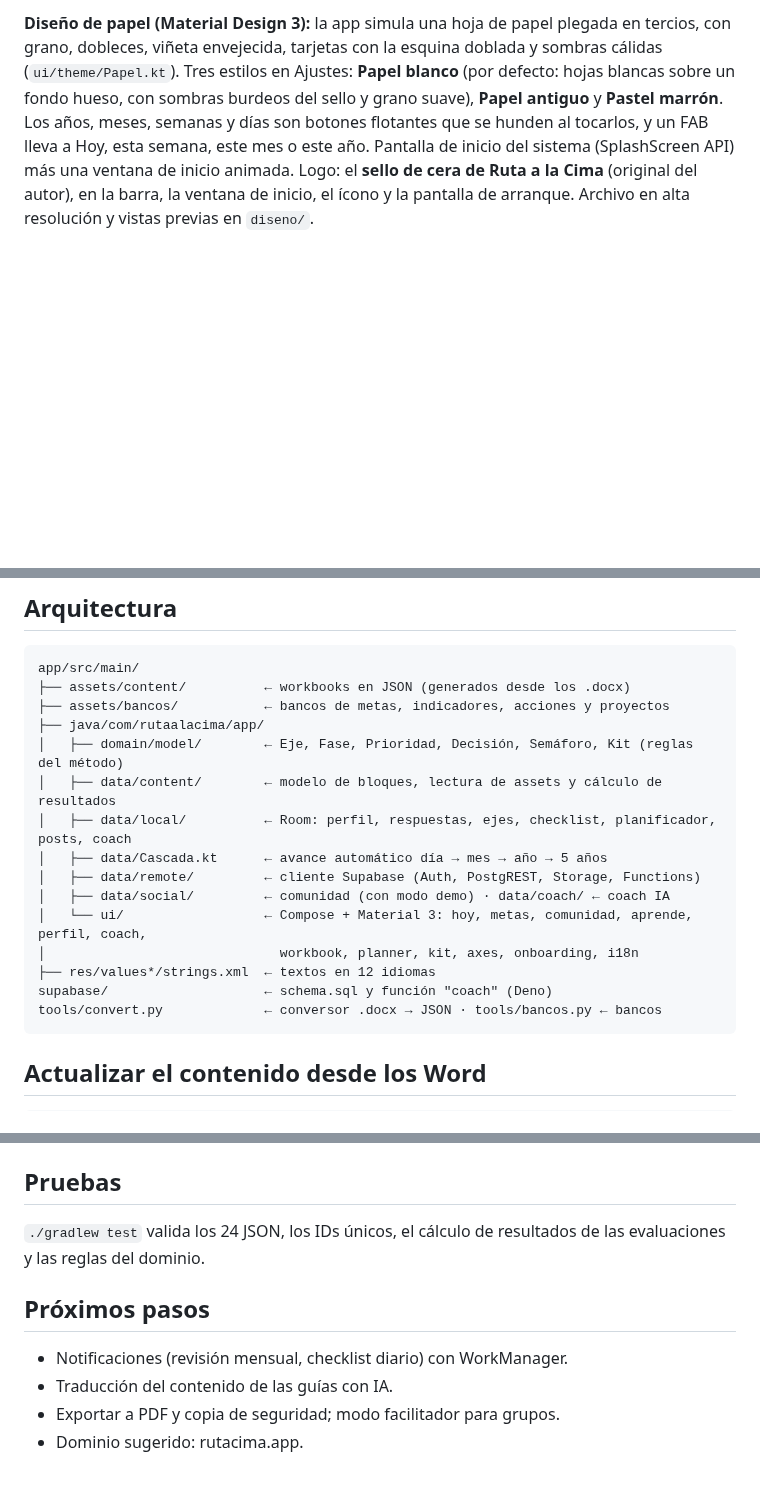
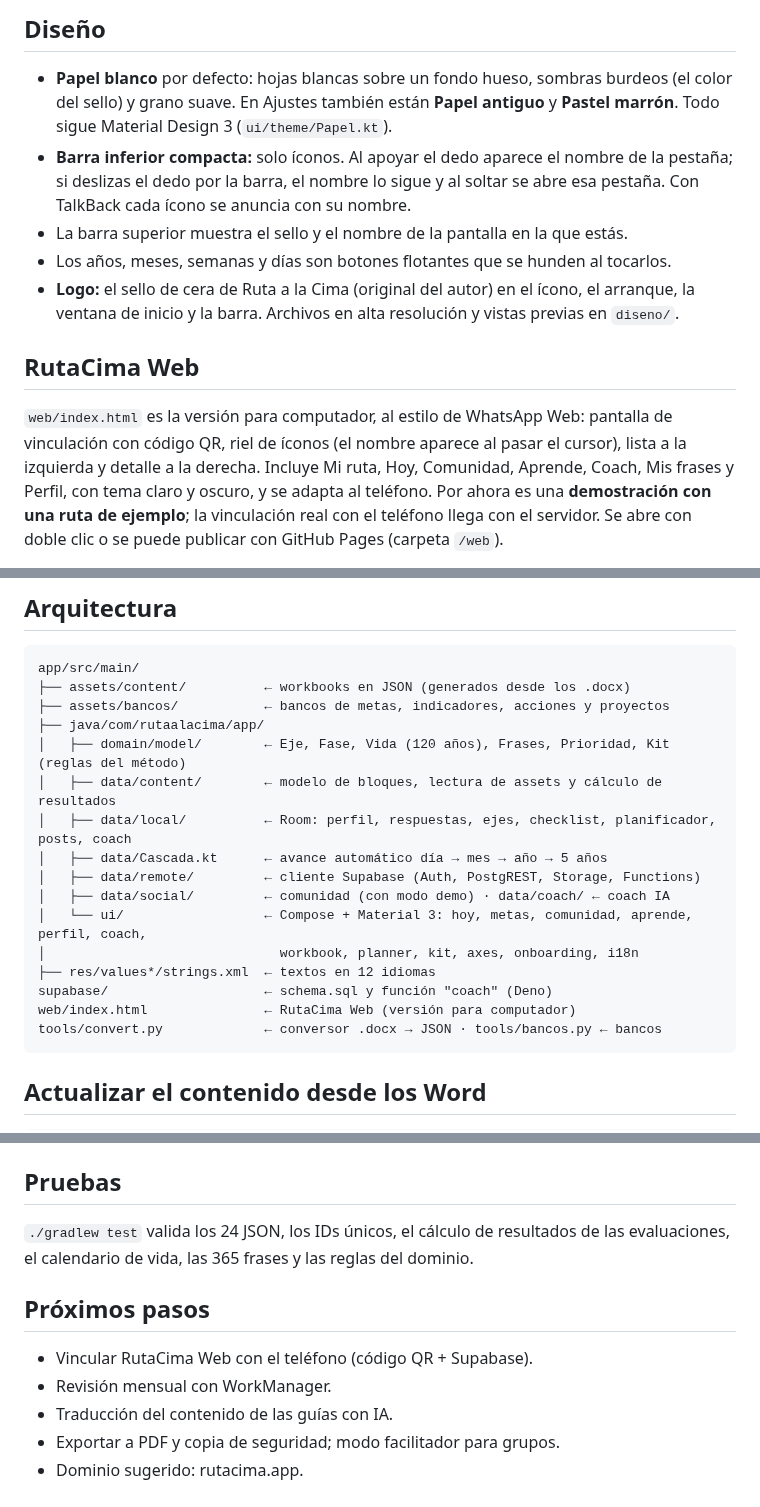
Before and after one commit to PassBri/rutacima, a Markdown page: README.md, 3 parts joined by grey strips. Drawn GitHub-style; blank space fills up the shorter version.

````diff
--- a/README.md
+++ b/README.md
@@ -26,9 +34,20 @@ El contenido de las guías (workbooks) está en español.
 
-**Diseño de papel (Material Design 3):** la app simula una hoja de papel plegada en tercios, con grano,
-dobleces, viñeta envejecida, tarjetas con la esquina doblada y sombras cálidas (`ui/theme/Papel.kt`).
-Tres estilos en Ajustes: **Papel blanco** (por defecto: hojas blancas sobre un fondo hueso, con sombras
-burdeos del sello y grano suave), **Papel antiguo** y **Pastel marrón**. Los años,
-meses, semanas y días son botones flotantes que se hunden al tocarlos, y un FAB lleva a Hoy, esta semana,
-este mes o este año. Pantalla de inicio del sistema (SplashScreen API) más una ventana de inicio animada.
-Logo: el **sello de cera de Ruta a la Cima** (original del autor), en la barra, la ventana de inicio, el ícono
-y la pantalla de arranque. Archivo en alta resolución y vistas previas en `diseno/`.
+## Diseño
+
+- **Papel blanco** por defecto: hojas blancas sobre un fondo hueso, sombras burdeos (el color del sello) y grano suave.
+  En Ajustes también están **Papel antiguo** y **Pastel marrón**. Todo sigue Material Design 3 (`ui/theme/Papel.kt`).
+- **Barra inferior compacta:** solo íconos. Al apoyar el dedo aparece el nombre de la pestaña; si deslizas el dedo
+  por la barra, el nombre lo sigue y al soltar se abre esa pestaña. Con TalkBack cada ícono se anuncia con su nombre.
+- La barra superior muestra el sello y el nombre de la pantalla en la que estás.
+- Los años, meses, semanas y días son botones flotantes que se hunden al tocarlos.
+- **Logo:** el sello de cera de Ruta a la Cima (original del autor) en el ícono, el arranque, la ventana de inicio y la barra.
+  Archivos en alta resolución y vistas previas en `diseno/`.
+
+## RutaCima Web
+
+`web/index.html` es la versión para computador, al estilo de WhatsApp Web: pantalla de vinculación con código QR,
+riel de íconos (el nombre aparece al pasar el cursor), lista a la izquierda y detalle a la derecha. Incluye Mi ruta,
+Hoy, Comunidad, Aprende, Coach, Mis frases y Perfil, con tema claro y oscuro, y se adapta al teléfono.
+Por ahora es una **demostración con una ruta de ejemplo**; la vinculación real con el teléfono llega con el servidor.
+Se abre con doble clic o se puede publicar con GitHub Pages (carpeta `/web`).
+
@@ -78,7 +100,7 @@ app/src/main/
 ├── assets/content/          ← workbooks en JSON (generados desde los .docx)
 ├── assets/bancos/           ← bancos de metas, indicadores, acciones y proyectos
 ├── java/com/rutaalacima/app/
-│   ├── domain/model/        ← Eje, Fase, Prioridad, Decisión, Semáforo, Kit (reglas del método)
+│   ├── domain/model/        ← Eje, Fase, Vida (120 años), Frases, Prioridad, Kit (reglas del método)
 │   ├── data/content/        ← modelo de bloques, lectura de assets y cálculo de resultados
 │   ├── data/local/          ← Room: perfil, respuestas, ejes, checklist, planificador, posts, coach
 │   ├── data/Cascada.kt      ← avance automático día → mes → año → 5 años
@@ -88,6 +110,7 @@ app/src/main/
 │                              workbook, planner, kit, axes, onboarding, i18n
 ├── res/values*/strings.xml  ← textos en 12 idiomas
 supabase/                    ← schema.sql y función "coach" (Deno)
+web/index.html               ← RutaCima Web (versión para computador)
 tools/convert.py             ← conversor .docx → JSON · tools/bancos.py ← bancos
 ```
 
@@ -105,12 +128,13 @@ Los IDs de campo dependen del orden del documento. `planificador_cierre.json` es
 
 ## Pruebas
 
-`./gradlew test` valida los 24 JSON, los IDs únicos, el cálculo de resultados de las evaluaciones
-y las reglas del dominio.
+`./gradlew test` valida los 24 JSON, los IDs únicos, el cálculo de resultados de las evaluaciones,
+el calendario de vida, las 365 frases y las reglas del dominio.
 
 ## Próximos pasos
 
-- Notificaciones (revisión mensual, checklist diario) con WorkManager.
+- Vincular RutaCima Web con el teléfono (código QR + Supabase).
+- Revisión mensual con WorkManager.
 - Traducción del contenido de las guías con IA.
 - Exportar a PDF y copia de seguridad; modo facilitador para grupos.
 - Dominio sugerido: rutacima.app.
````
Also changed, not shown: other parts of README.md (+28 -17 lines), diseno/web_coach.png (added), diseno/web_mi_ruta.png (added), diseno/web_movil.png (added), diseno/web_vincular.png (added), 3 other files.
